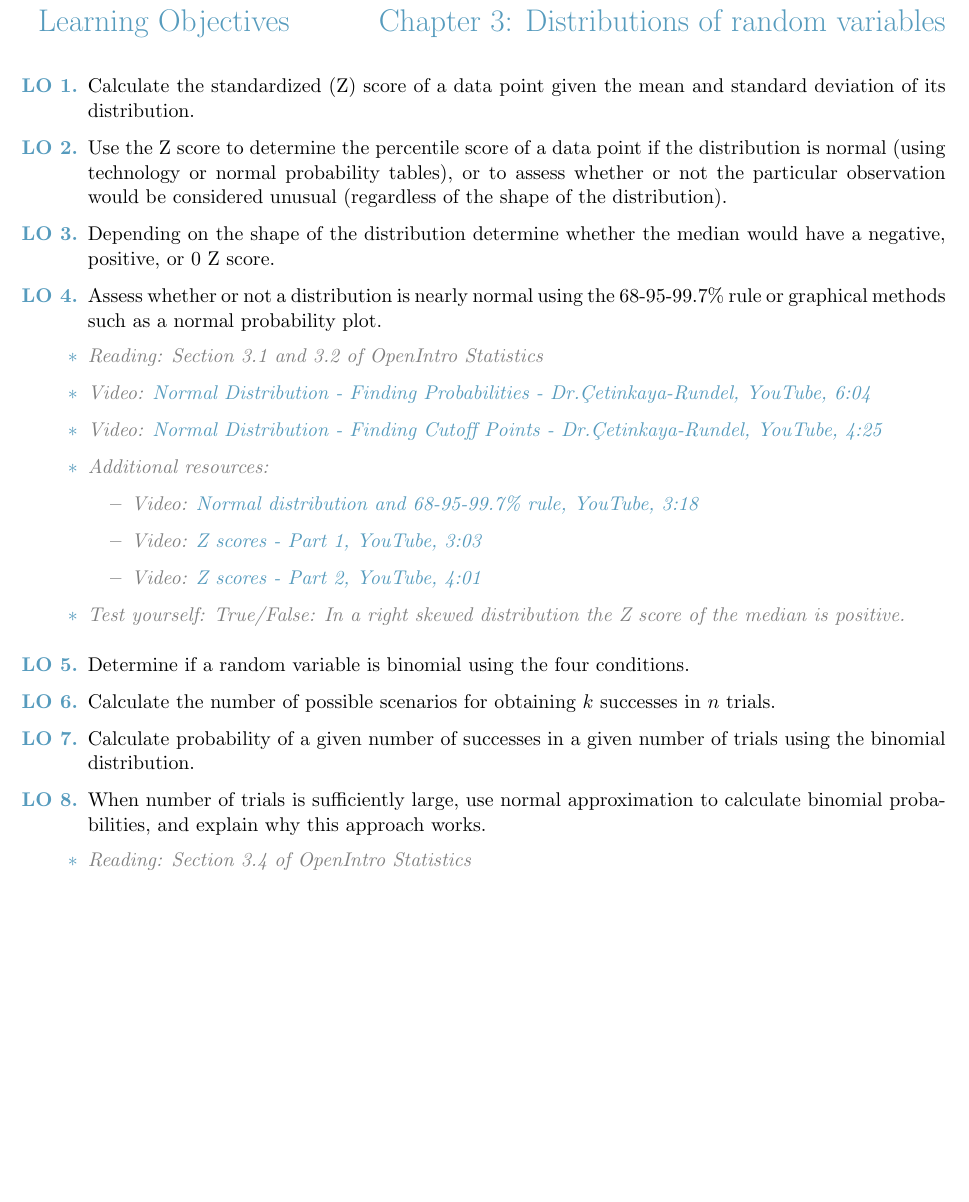
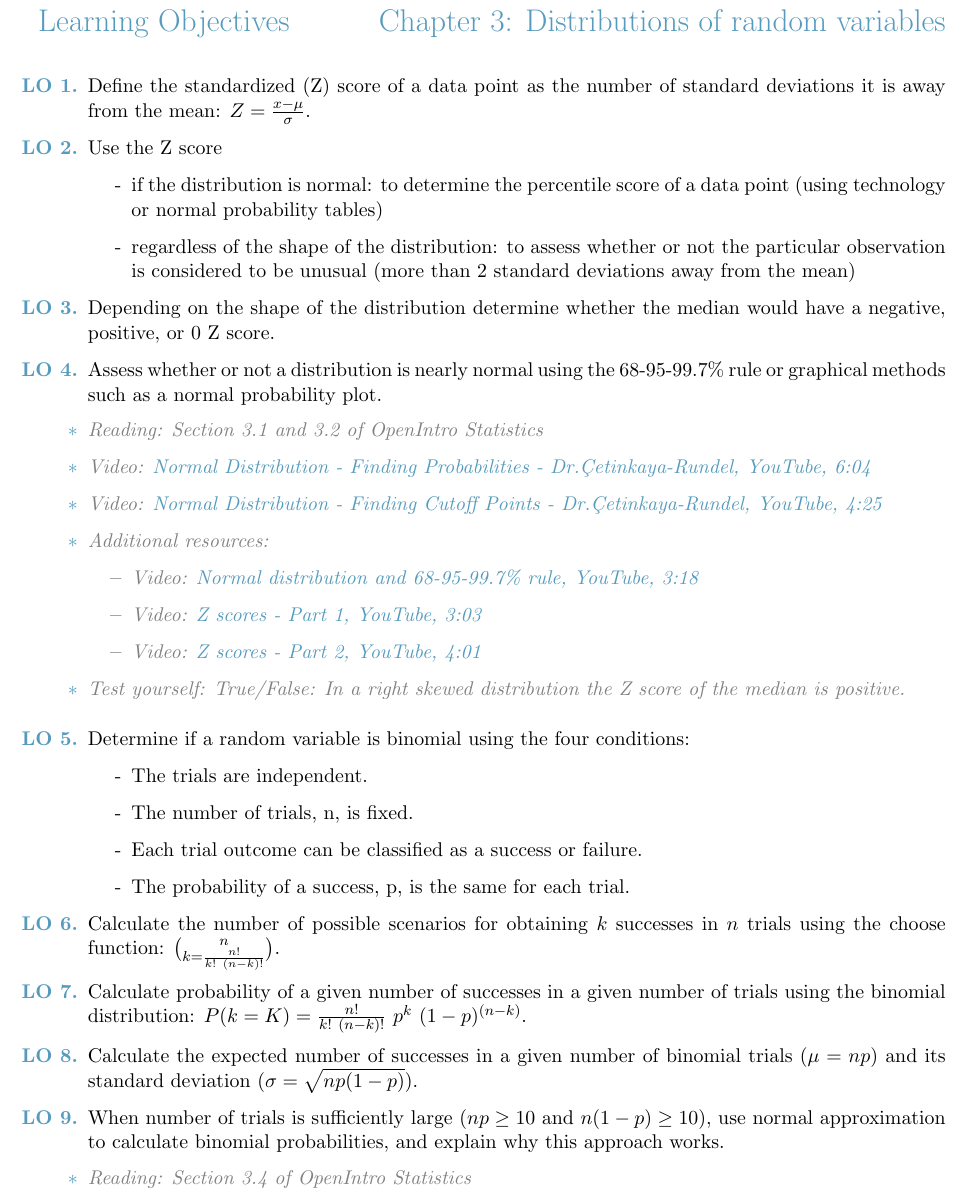
Before and after one commit to OpenIntroStat/openintro-statistics-learn-obj, a LaTeX document (03/03learn_obj.tex): part of the page before the commit and part of page 1 of 2 after it, cut so that both start at the same text, the shorter picture padded with empty space. Compiled offline with pdfLaTeX.

Commit message:
add more detail on binomial

```diff
--- a/03/03learn_obj.tex
+++ b/03/03learn_obj.tex
@@ -44,9 +44,13 @@
 \begin{enumerate}
 \renewcommand\labelenumi{\textcolor{oiB}{\textbf{LO \theenumi.}}}
 
-\item Calculate the standardized (Z) score of a data point given the mean and standard deviation of its distribution.
+\item Define the standardized (Z) score of a data point as the number of standard deviations it is away from the mean: $Z = \frac{x - \mu}{\sigma}$.
 
-\item Use the Z score to determine the percentile score of a data point if the distribution is normal (using technology or normal probability tables), or to assess whether or not the particular observation would be considered unusual (regardless of the shape of the distribution).
+\item Use the Z score
+\begin{itemize}
+\item[-] if the distribution is normal: to determine the percentile score of a data point (using technology or normal probability tables)
+\item[-] regardless of the shape of the distribution: to assess whether or not the particular observation is considered to be unusual (more than 2 standard deviations away from the mean)
+\end{itemize}
 
 \item Depending on the shape of the distribution determine whether the median would have a negative, positive, or 0 Z score.
 
@@ -81,13 +85,21 @@
 \begin{enumerate}[resume]
 \renewcommand\labelenumi{\textcolor{oiB}{\textbf{LO \theenumi.}}}
 
-\item Determine if a random variable is binomial using the four conditions.
+\item Determine if a random variable is binomial using the four conditions:
+\begin{itemize}
+\item[-] The trials are independent.
+\item[-] The number of trials, n, is fixed.
+\item[-] Each trial outcome can be classified as a success or failure.
+\item[-] The probability of a success, p, is the same for each trial.
+\end{itemize}
 
-\item Calculate the number of possible scenarios for obtaining $k$ successes in $n$ trials.
+\item Calculate the number of possible scenarios for obtaining $k$ successes in $n$ trials using the choose function: $n \choose k = \frac{n!}{k!~(n - k)!}$.
 
-\item Calculate probability of a given number of successes in a given number of trials using the binomial distribution.
+\item Calculate probability of a given number of successes in a given number of trials using the binomial distribution: $P(k = K) = \frac{n!}{k!~(n - k)!}~p^k~(1-p)^{(n - k)}$.
 
-\item When number of trials is sufficiently large, use normal approximation to calculate binomial probabilities, and explain why this approach works.
+\item Calculate the expected number of successes in a given number of binomial trials $(\mu = np)$ and its standard deviation $(\sigma = \sqrt{np(1-p)})$.
+
+\item When number of trials is sufficiently large ($np \ge 10$ and $n(1-p) \ge 10$), use normal approximation to calculate binomial probabilities, and explain why this approach works.
 
 \end{enumerate}
 
```
Also changed, not shown: 03/03learn_obj.pdf, 3 other files.
